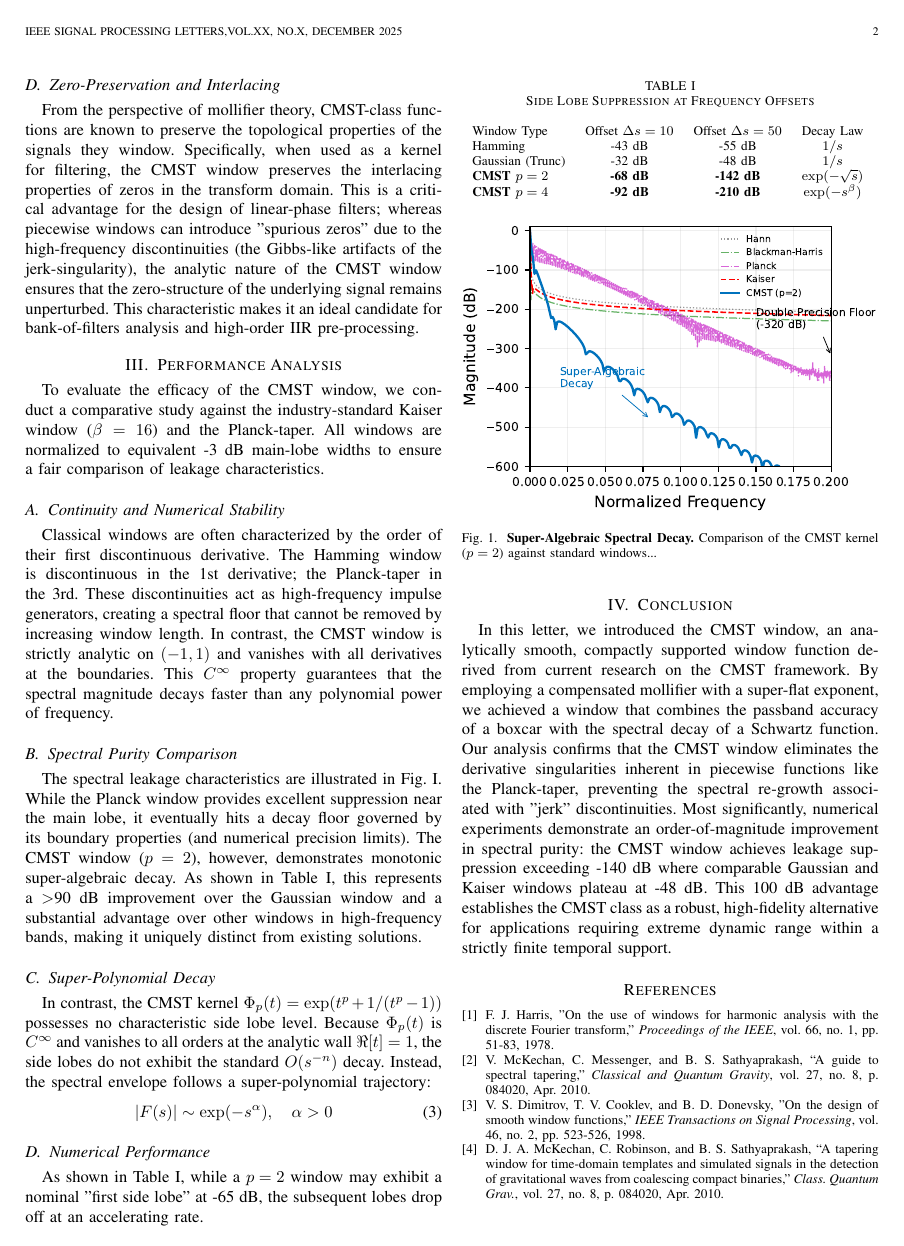
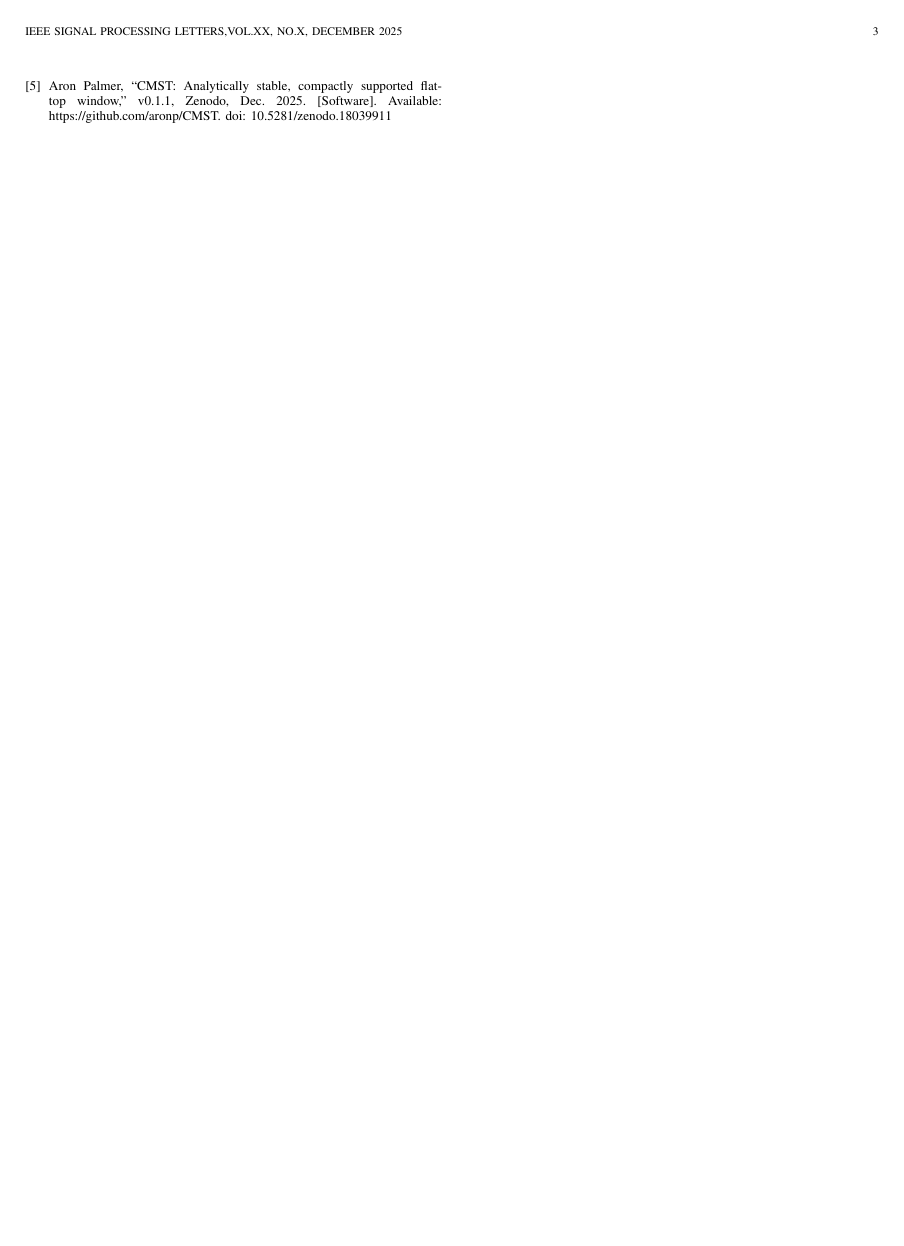
Before and after one commit to aronp/CMST, a LaTeX paper (theory/ieee_cmst.tex): page 2 of 2 before the commit and page 3 of 3 after it. Compiled offline with pdfLaTeX; a missing font is replaced by an installed copy or a similar font; a LaTeX package or settings file that is missing is left out.

Commit message:
Added bibitem for me

```diff
--- a/theory/ieee_cmst.tex
+++ b/theory/ieee_cmst.tex
@@ -152,6 +152,10 @@ D.~J.~A.~McKechan, C.~Robinson, and B.~S.~Sathyaprakash,
 ``A tapering window for time-domain templates and simulated signals in the detection of gravitational waves from coalescing compact binaries,''
 \emph{Class. Quantum Grav.}, vol. 27, no. 8, p. 084020, Apr. 2010.
 
+\bibitem{CMST Theory}
+Aron Palmer, ``CMST: Analytically stable, compactly supported flat-top window,''
+v0.1.1, Zenodo, Dec. 2025. [Software].
+Available: https://github.com/aronp/CMST. doi: 10.5281/zenodo.18039911
 \end{thebibliography}
 
 \end{document}
```
